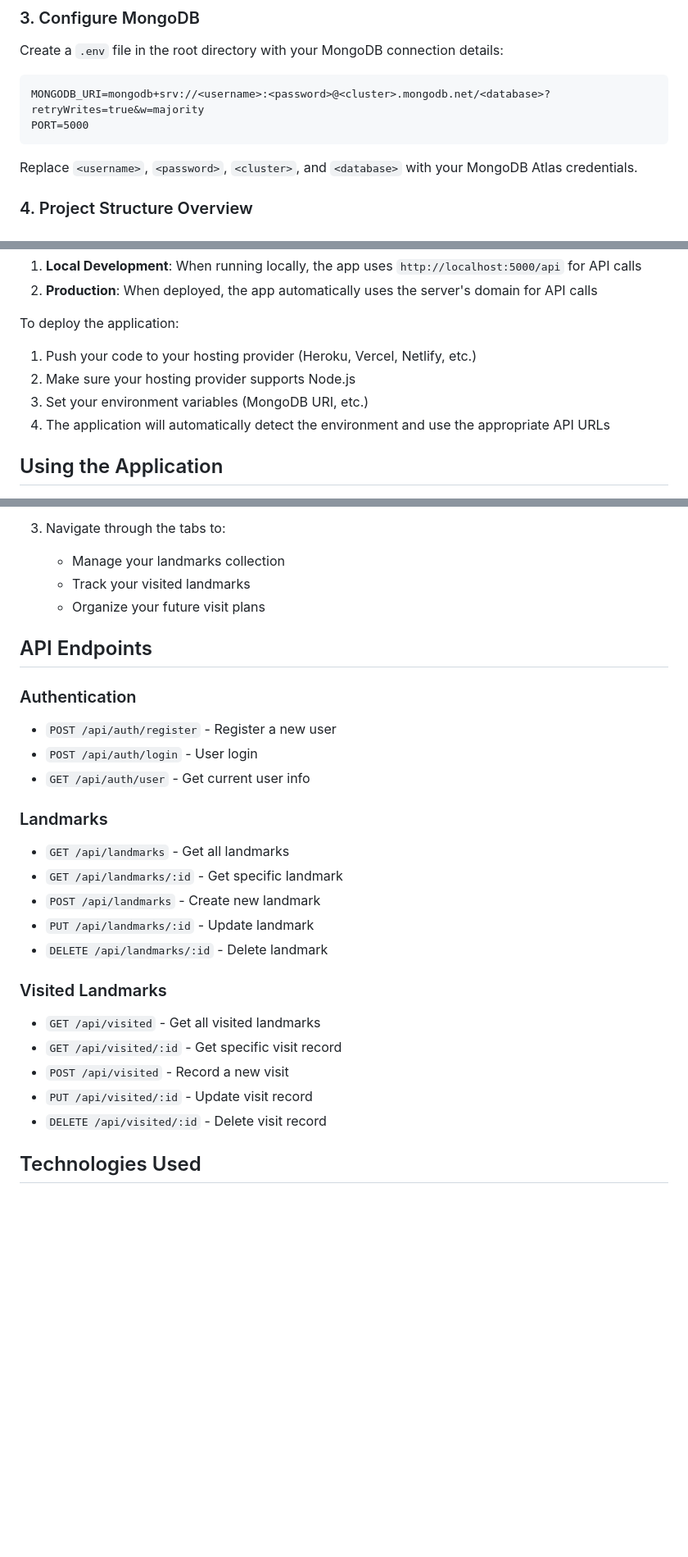
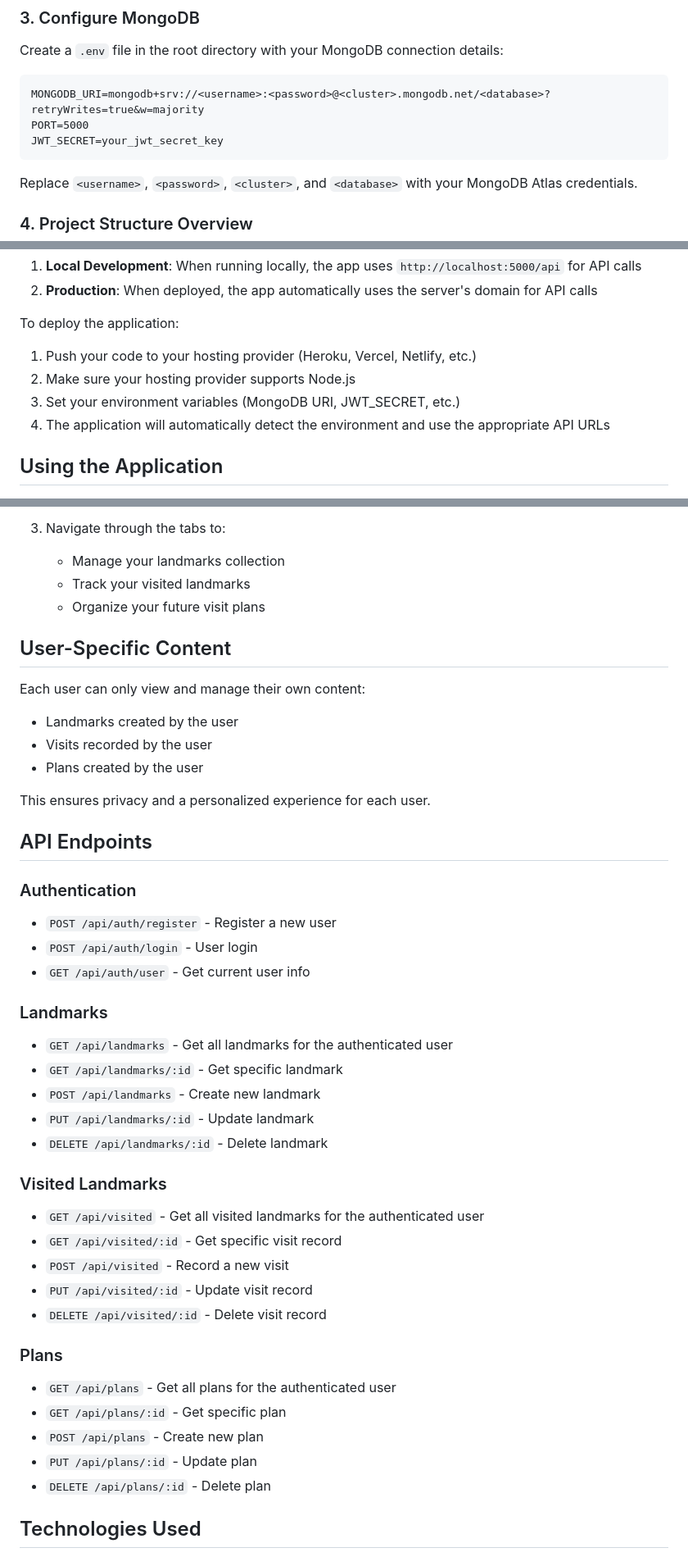
Before and after one commit to begumbasovali/landmark-tracker-app, a Markdown page: README.md, 3 parts joined by grey strips. Shown at 82% size. Drawn GitHub-style; blank space fills up the shorter version.

Commit message:
Readme file is updated

````diff
--- a/README.md
+++ b/README.md
@@ -66,6 +69,7 @@ Create a `.env` file in the root directory with your MongoDB connection details:
 ```
 MONGODB_URI=mongodb+srv://<username>:<password>@<cluster>.mongodb.net/<database>?retryWrites=true&w=majority
 PORT=5000
+JWT_SECRET=your_jwt_secret_key
 ```
 
 Replace `<username>`, `<password>`, `<cluster>`, and `<database>` with your MongoDB Atlas credentials.
@@ -117,7 +121,7 @@ To deploy the application:
 
 1. Push your code to your hosting provider (Heroku, Vercel, Netlify, etc.)
 2. Make sure your hosting provider supports Node.js
-3. Set your environment variables (MongoDB URI, etc.)
+3. Set your environment variables (MongoDB URI, JWT_SECRET, etc.)
 4. The application will automatically detect the environment and use the appropriate API URLs
 
 ## Using the Application
@@ -135,6 +139,16 @@ To deploy the application:
    - Track your visited landmarks
    - Organize your future visit plans
 
+## User-Specific Content
+
+Each user can only view and manage their own content:
+
+- Landmarks created by the user
+- Visits recorded by the user
+- Plans created by the user
+
+This ensures privacy and a personalized experience for each user.
+
 ## API Endpoints
 
 ### Authentication
@@ -145,7 +159,7 @@ To deploy the application:
 
 ### Landmarks
 
-- `GET /api/landmarks` - Get all landmarks
+- `GET /api/landmarks` - Get all landmarks for the authenticated user
 - `GET /api/landmarks/:id` - Get specific landmark
 - `POST /api/landmarks` - Create new landmark
 - `PUT /api/landmarks/:id` - Update landmark
@@ -153,11 +167,19 @@ To deploy the application:
 
 ### Visited Landmarks
 
-- `GET /api/visited` - Get all visited landmarks
+- `GET /api/visited` - Get all visited landmarks for the authenticated user
 - `GET /api/visited/:id` - Get specific visit record
 - `POST /api/visited` - Record a new visit
 - `PUT /api/visited/:id` - Update visit record
 - `DELETE /api/visited/:id` - Delete visit record
+
+### Plans
+
+- `GET /api/plans` - Get all plans for the authenticated user
+- `GET /api/plans/:id` - Get specific plan
+- `POST /api/plans` - Create new plan
+- `PUT /api/plans/:id` - Update plan
+- `DELETE /api/plans/:id` - Delete plan
 
 ## Technologies Used
 
````
Also changed, not shown: other parts of README.md (+5 -0 lines).
